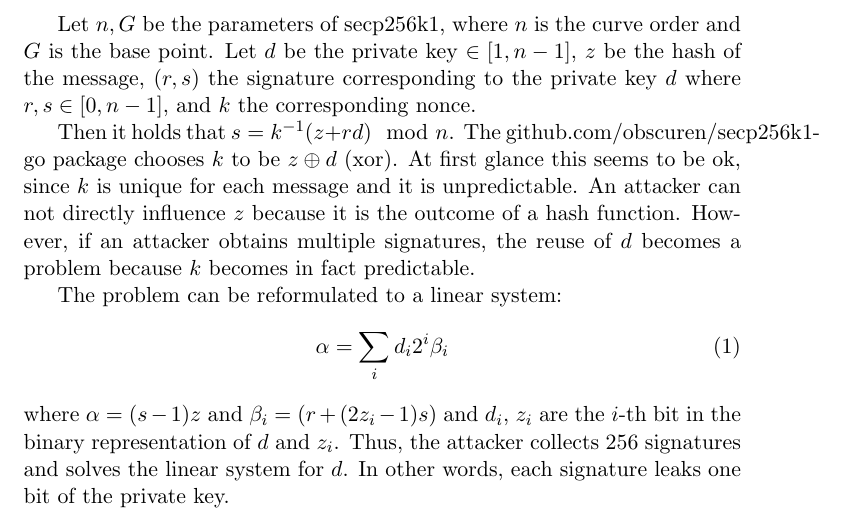
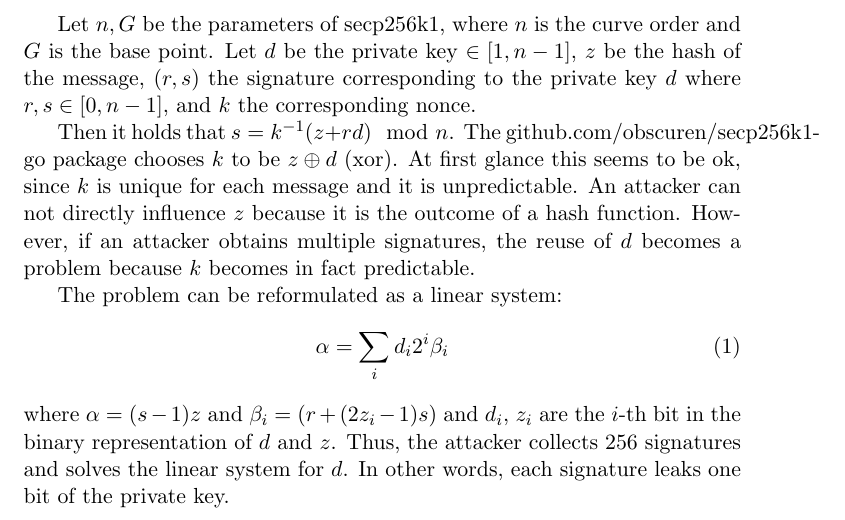
Before and after one commit to jonasnick/ecdsaPredictableNonce, a LaTeX document (explanation/explanation.tex): part of page 1 of 2, cut so that both start at the same text. Compiled offline with pdfLaTeX.

Commit message:
fixed typo in pdf

```diff
--- a/explanation/explanation.tex
+++ b/explanation/explanation.tex
@@ -18,11 +18,11 @@ it is unpredictable. An attacker can not directly influence $z$ because it is th
 However, if an attacker obtains multiple signatures, the reuse of $d$ becomes a problem because $k$
 becomes in fact predictable.
 
-The problem can be reformulated to a linear system:
+The problem can be reformulated as a linear system:
 \begin{equation}
     \alpha = \sum_i d_i 2^i \beta_i
 \end{equation}
-where $\alpha = (s-1)z$ and $\beta_i = (r + (2z_i - 1)s)$ and $d_i$, $z_i$ are the $i$-th bit in the binary representation of $d$ and $z_i$.
+where $\alpha = (s-1)z$ and $\beta_i = (r + (2z_i - 1)s)$ and $d_i$, $z_i$ are the $i$-th bit in the binary representation of $d$ and $z$.
 Thus, the attacker collects 256 signatures and solves the linear system for $d$.
 In other words, each signature leaks one bit of the private key.
 
```
Also changed, not shown: explanation/explanation.pdf.
